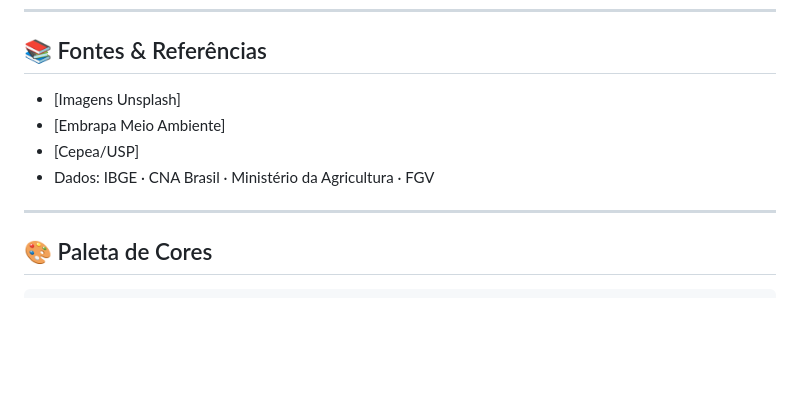
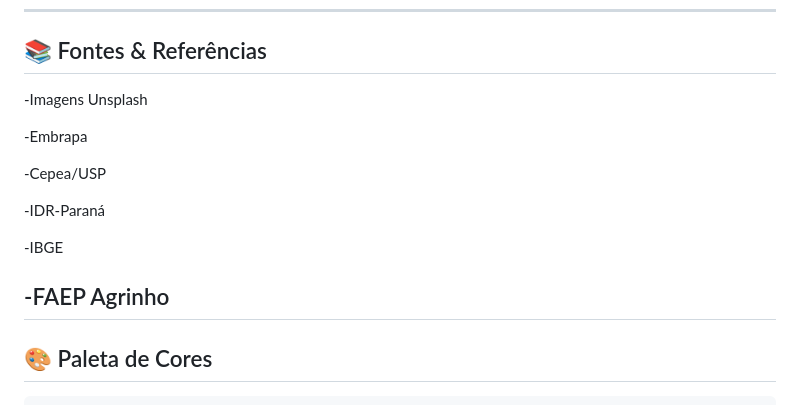
Before and after one commit to gelogeladopotatofrio-source/AGRO-II-TECNOLOGIA, a Markdown page: README.md, the part around the change. Rendered like a GitHub page; blank space fills up the shorter version.

```diff
--- a/README.md
+++ b/README.md
@@ -118,11 +118,17 @@ agrinho-sustentabilidade/
 
 ## 📚 Fontes & Referências
 
-- [Imagens Unsplash]
-- [Embrapa Meio Ambiente]
-- [Cepea/USP]
-- Dados: IBGE · CNA Brasil · Ministério da Agricultura · FGV
+-Imagens Unsplash
 
+-Embrapa
+
+-Cepea/USP
+
+-IDR-Paraná
+
+-IBGE
+
+-FAEP Agrinho
 ---
 
 ## 🎨 Paleta de Cores
```
